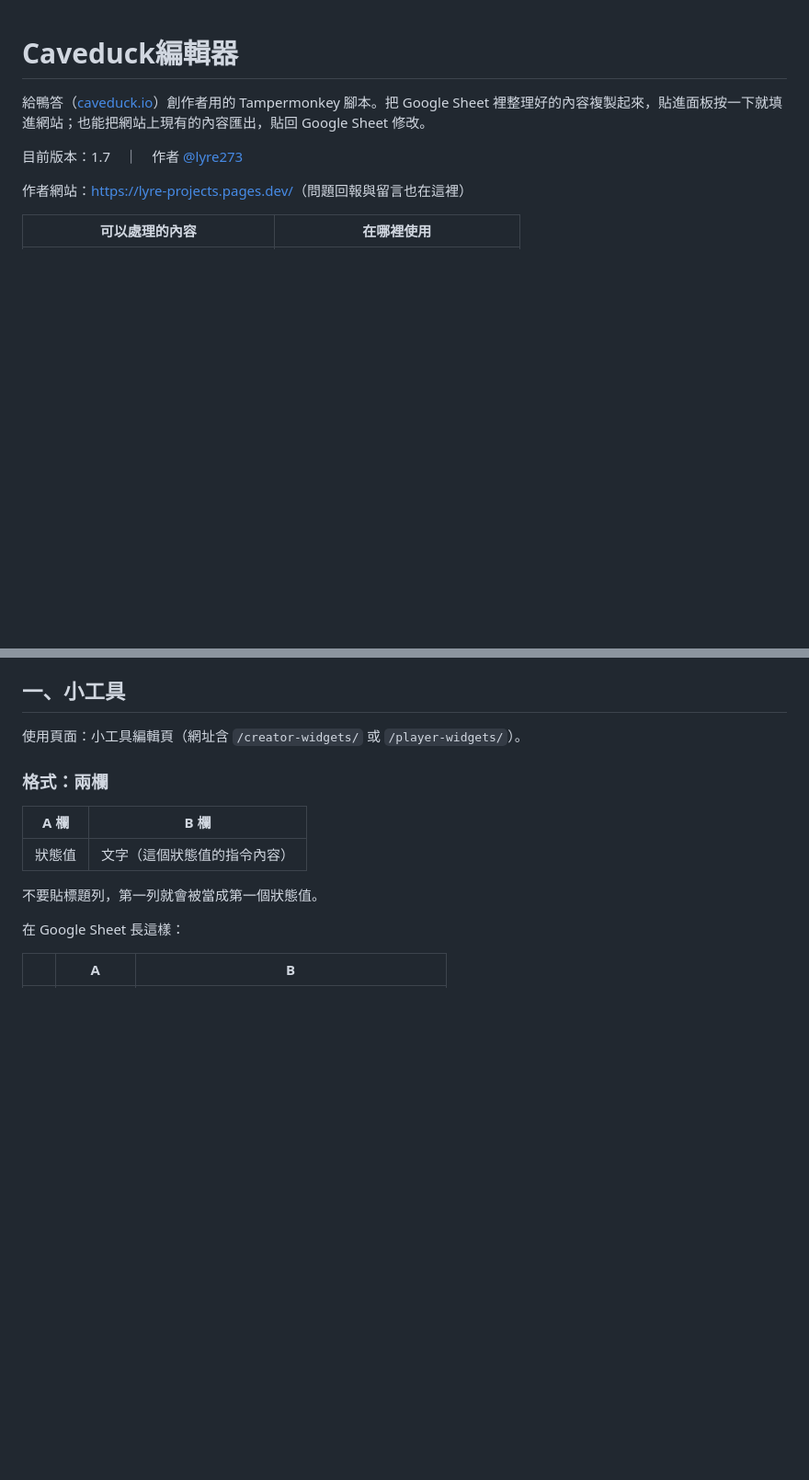
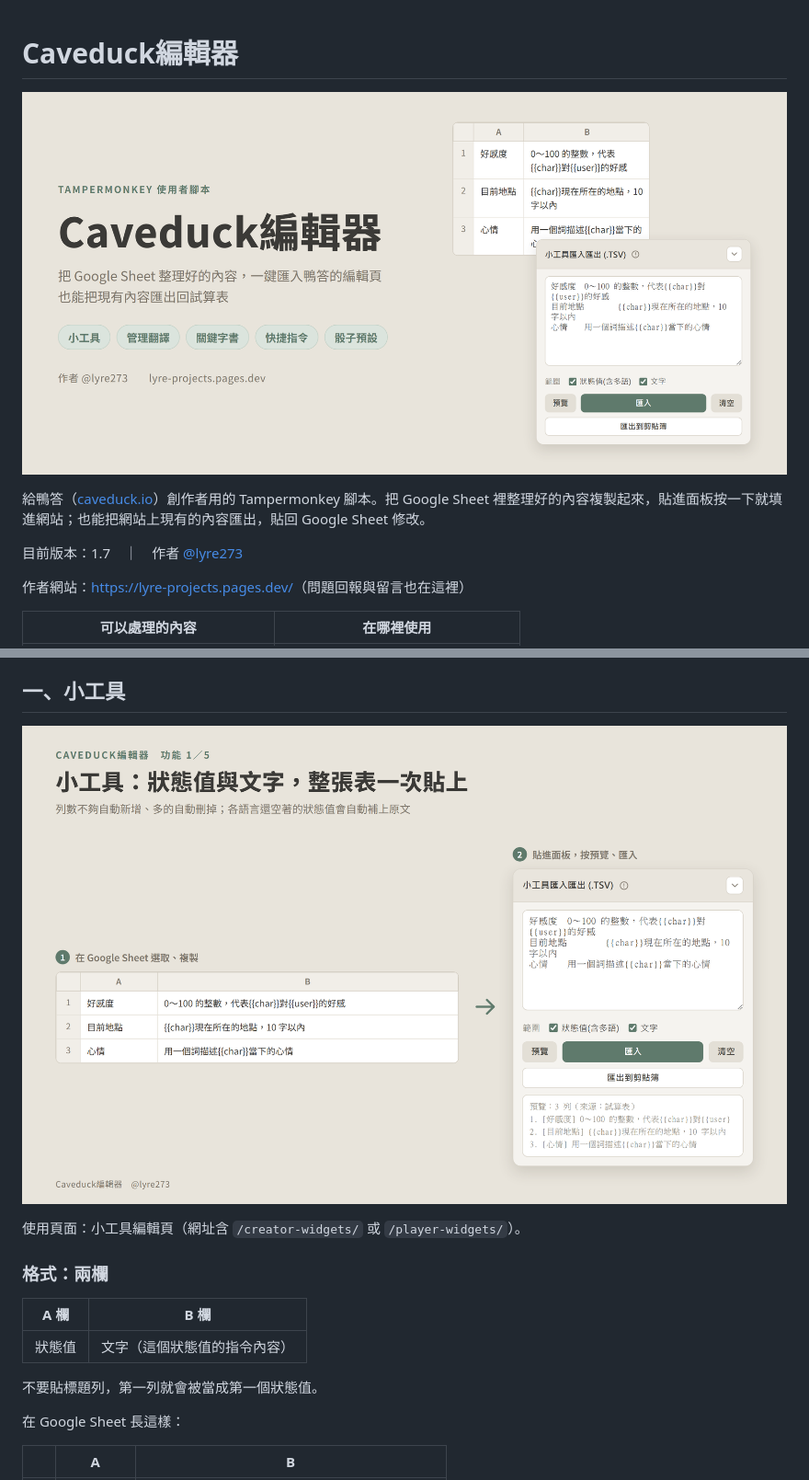
Before and after one commit to oliviajwart-ship-it/caveduck-widget-import, a Markdown page: README.md, 2 parts joined by grey strips. Shown at 92% size. GitHub-like rendering; pictures changed too: images/00-title.png (added), images/01-widget.png (added); blank space fills up the shorter version.

Commit message:
README 加上介紹圖
Co-Authored-By: Claude Fable 5.2 <noreply@anthropic.com>

```diff
--- a/README.md
+++ b/README.md
@@ -1,4 +1,6 @@
 # Caveduck編輯器
+
+![Caveduck編輯器：把 Google Sheet 的內容一鍵匯入鴨答的編輯頁](images/00-title.png)
 
 給鴨答（[caveduck.io](https://caveduck.io/)）創作者用的 Tampermonkey 腳本。把 Google Sheet 裡整理好的內容複製起來，貼進面板按一下就填進網站；也能把網站上現有的內容匯出，貼回 Google Sheet 修改。
 
@@ -56,6 +58,8 @@
 - 不確定格式時，先在網站上手動建一筆，按「匯出到剪貼簿」再貼進 Google Sheet，就是一張可以照著填的表。
 
 ## 一、小工具
+
+![小工具：從 Google Sheet 複製狀態值與文字兩欄，貼進面板匯入](images/01-widget.png)
 
 使用頁面：小工具編輯頁（網址含 `/creator-widgets/` 或 `/player-widgets/`）。
 
```
Also changed, not shown: other parts of README.md (+8 -0 lines), images/02-translation.png (added), images/03-lorebook.png (added), images/04-shortcut.png (added), images/05-dice.png (added).
